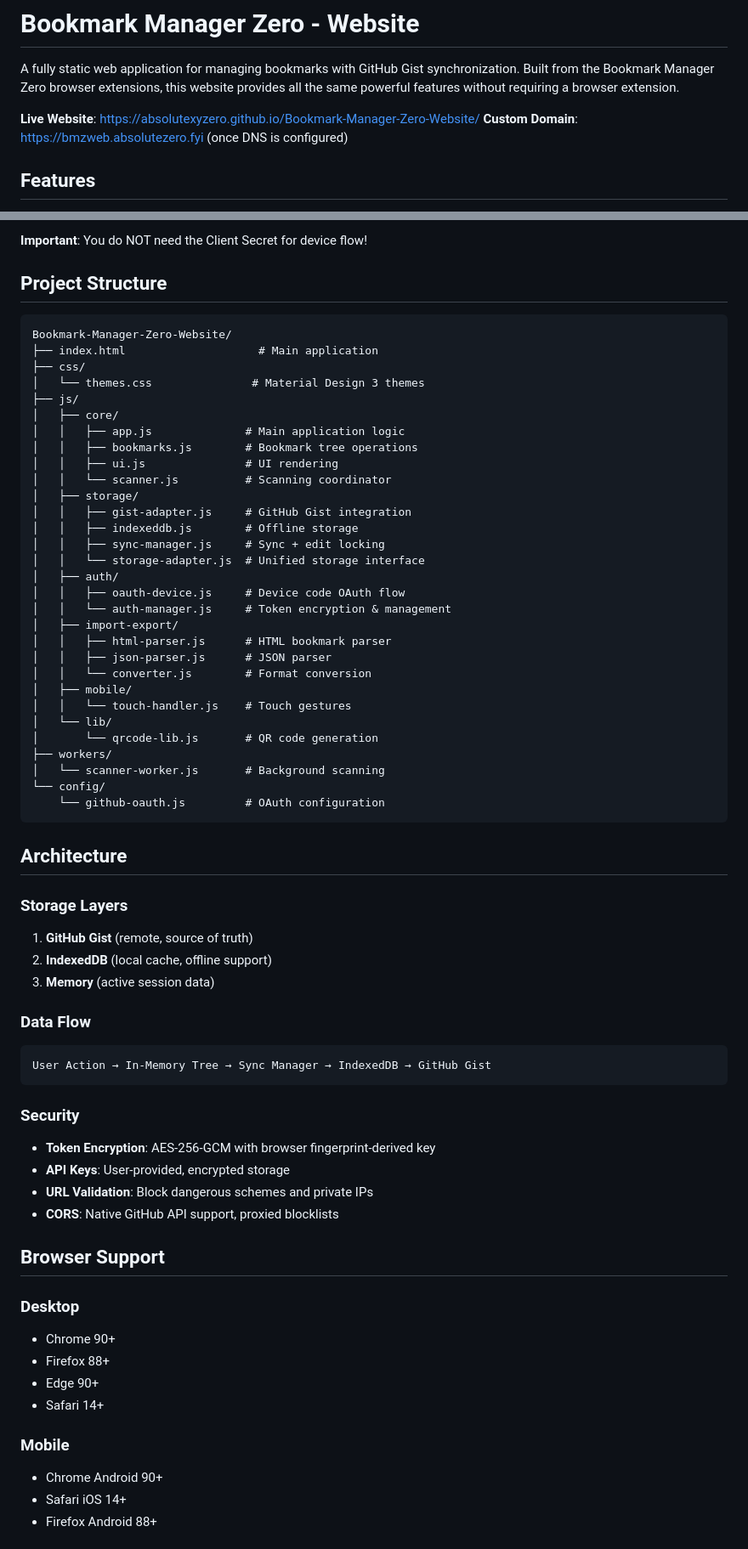
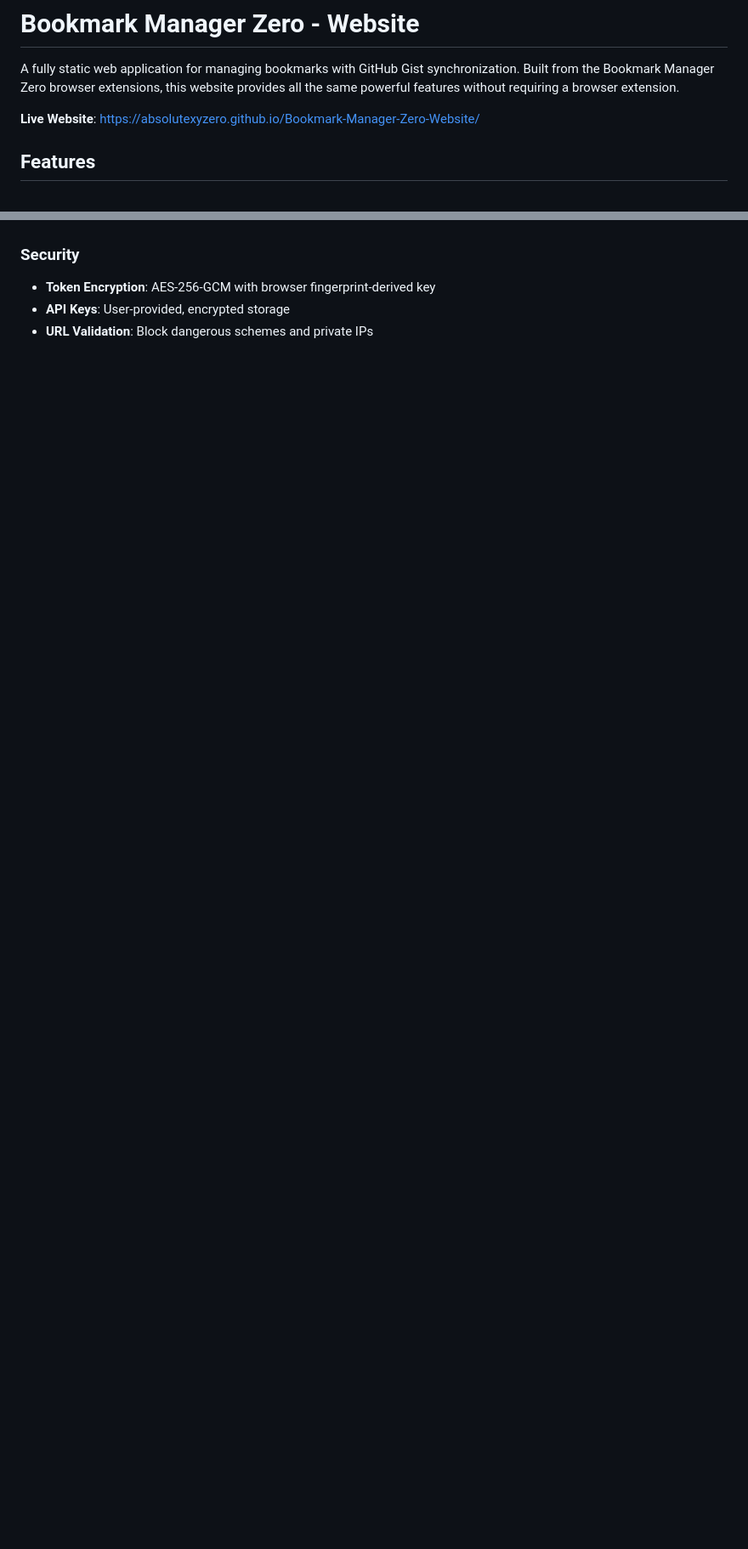
Before and after one commit to AbsoluteXYZero/Bookmark-Manager-Zero-Web, a Markdown page: README.md, 2 parts joined by grey strips. Shown at 85% size. Drawn GitHub-style; blank space fills up the shorter version.

````diff
--- a/README.md
+++ b/README.md
@@ -3,7 +3,6 @@
 A fully static web application for managing bookmarks with GitHub Gist synchronization. Built from the Bookmark Manager Zero browser extensions, this website provides all the same powerful features without requiring a browser extension.
 
 **Live Website**: https://absolutexyzero.github.io/Bookmark-Manager-Zero-Website/
-**Custom Domain**: https://bmzweb.absolutezero.fyi (once DNS is configured)
 
 ## Features
 
@@ -80,71 +32,6 @@ If you're deploying your own instance:
-**Important**: You do NOT need the Client Secret for device flow!
-
-## Project Structure
-
-```
-Bookmark-Manager-Zero-Website/
-├── index.html                    # Main application
-├── css/
-│   └── themes.css               # Material Design 3 themes
-├── js/
-│   ├── core/
-│   │   ├── app.js              # Main application logic
-│   │   ├── bookmarks.js        # Bookmark tree operations
-│   │   ├── ui.js               # UI rendering
-│   │   └── scanner.js          # Scanning coordinator
-│   ├── storage/
-│   │   ├── gist-adapter.js     # GitHub Gist integration
-│   │   ├── indexeddb.js        # Offline storage
-│   │   ├── sync-manager.js     # Sync + edit locking
-│   │   └── storage-adapter.js  # Unified storage interface
-│   ├── auth/
-│   │   ├── oauth-device.js     # Device code OAuth flow
-│   │   └── auth-manager.js     # Token encryption & management
-│   ├── import-export/
-│   │   ├── html-parser.js      # HTML bookmark parser
-│   │   ├── json-parser.js      # JSON parser
-│   │   └── converter.js        # Format conversion
-│   ├── mobile/
-│   │   └── touch-handler.js    # Touch gestures
-│   └── lib/
-│       └── qrcode-lib.js       # QR code generation
-├── workers/
-│   └── scanner-worker.js       # Background scanning
-└── config/
-    └── github-oauth.js         # OAuth configuration
-```
-
-## Architecture
-
-### Storage Layers
-
-1. **GitHub Gist** (remote, source of truth)
-2. **IndexedDB** (local cache, offline support)
-3. **Memory** (active session data)
-
-### Data Flow
-
-```
-User Action → In-Memory Tree → Sync Manager → IndexedDB → GitHub Gist
-```
 
 ### Security
 
 - **Token Encryption**: AES-256-GCM with browser fingerprint-derived key
 - **API Keys**: User-provided, encrypted storage
 - **URL Validation**: Block dangerous schemes and private IPs
-- **CORS**: Native GitHub API support, proxied blocklists
-
-## Browser Support
-
-### Desktop
-- Chrome 90+
-- Firefox 88+
-- Edge 90+
-- Safari 14+
-
-### Mobile
-- Chrome Android 90+
-- Safari iOS 14+
-- Firefox Android 88+
-
````
Also changed, not shown: other parts of README.md (+0 -91 lines).
